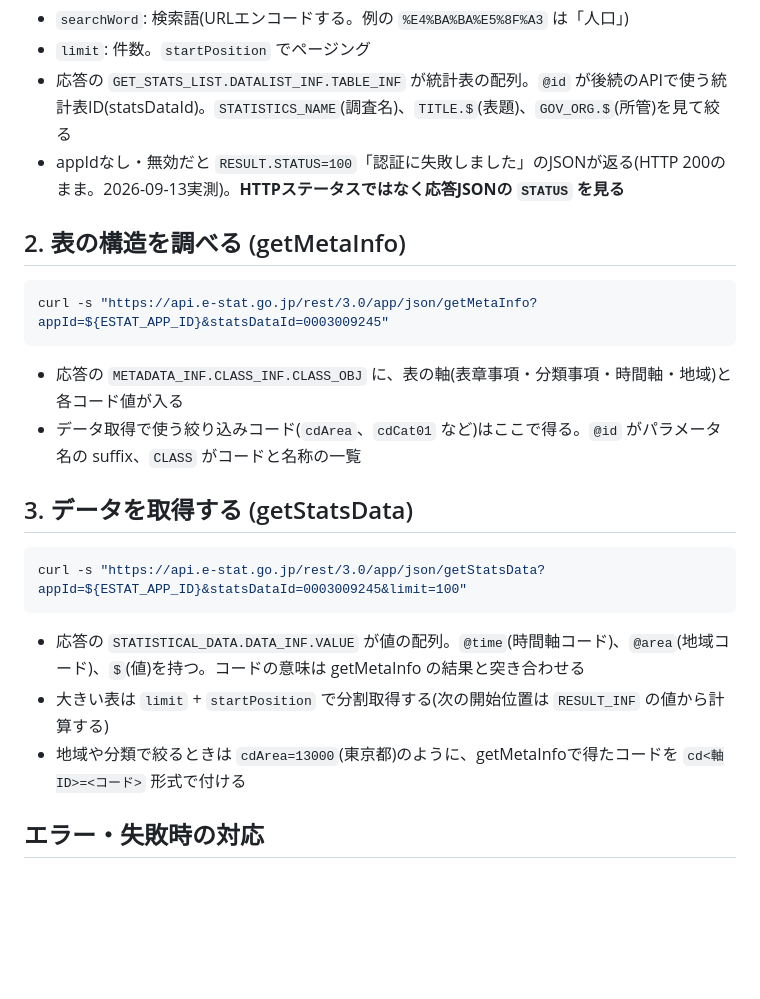
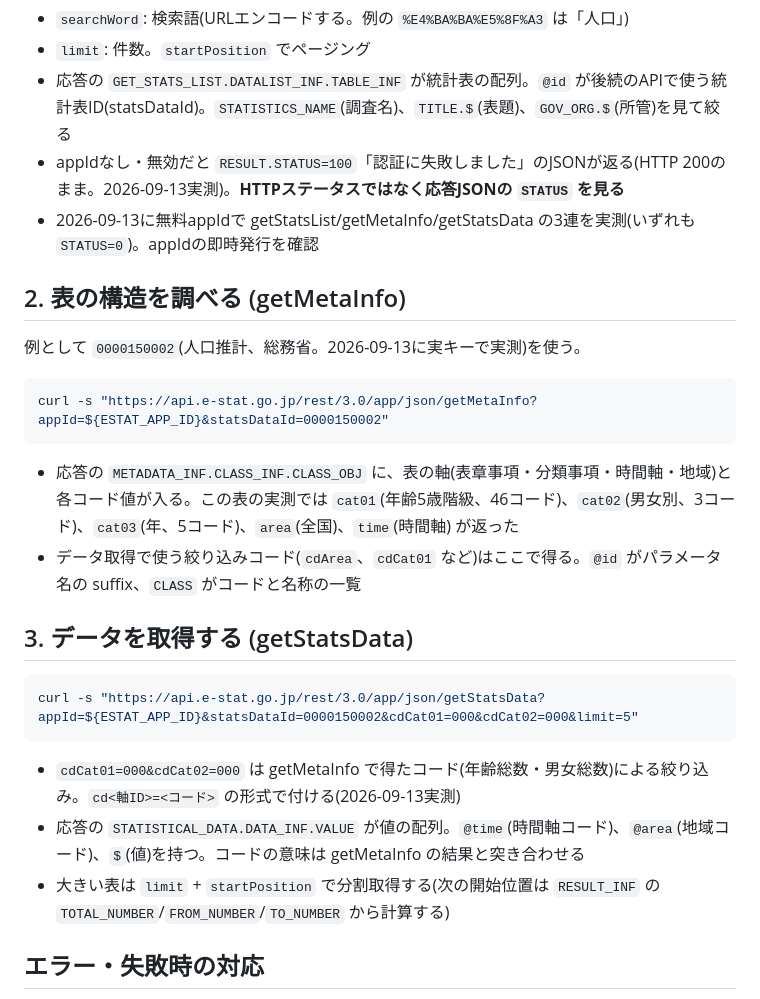
Before and after one commit to tahodev/kurashi-skill, a Markdown page: estat-stats/SKILL.md, the part around the change. GitHub-like rendering; blank space fills up the shorter version.

Commit message:
docs(estat-stats): verify getStatsList/getMetaInfo/getStatsData with real appId
e-Stat account registered (free, instant appId). All three calls return
STATUS=0 with live data; examples now use verified table 0000150002
(人口推計, 総務省) instead of a placeholder ID.

````diff
--- a/estat-stats/SKILL.md
+++ b/estat-stats/SKILL.md
@@ -27,25 +27,28 @@ curl -s "https://api.e-stat.go.jp/rest/3.0/app/json/getStatsList?appId=${ESTAT_A
 - `limit`: 件数。`startPosition` でページング
 - 応答の `GET_STATS_LIST.DATALIST_INF.TABLE_INF` が統計表の配列。`@id` が後続のAPIで使う統計表ID(statsDataId)。`STATISTICS_NAME`(調査名)、`TITLE.$`(表題)、`GOV_ORG.$`(所管)を見て絞る
 - appIdなし・無効だと `RESULT.STATUS=100`「認証に失敗しました」のJSONが返る(HTTP 200のまま。2026-09-13実測)。**HTTPステータスではなく応答JSONの `STATUS` を見る**
+- 2026-09-13に無料appIdで getStatsList/getMetaInfo/getStatsData の3連を実測(いずれも `STATUS=0`)。appIdの即時発行を確認
 
 ## 2. 表の構造を調べる (getMetaInfo)
 
+例として `0000150002`(人口推計、総務省。2026-09-13に実キーで実測)を使う。
+
 ```bash
-curl -s "https://api.e-stat.go.jp/rest/3.0/app/json/getMetaInfo?appId=${ESTAT_APP_ID}&statsDataId=0003009245"
+curl -s "https://api.e-stat.go.jp/rest/3.0/app/json/getMetaInfo?appId=${ESTAT_APP_ID}&statsDataId=0000150002"
 ```
 
-- 応答の `METADATA_INF.CLASS_INF.CLASS_OBJ` に、表の軸(表章事項・分類事項・時間軸・地域)と各コード値が入る
+- 応答の `METADATA_INF.CLASS_INF.CLASS_OBJ` に、表の軸(表章事項・分類事項・時間軸・地域)と各コード値が入る。この表の実測では `cat01`(年齢5歳階級、46コード)、`cat02`(男女別、3コード)、`cat03`(年、5コード)、`area`(全国)、`time`(時間軸) が返った
 - データ取得で使う絞り込みコード(`cdArea`、`cdCat01` など)はここで得る。`@id` がパラメータ名の suffix、`CLASS` がコードと名称の一覧
 
 ## 3. データを取得する (getStatsData)
 
 ```bash
-curl -s "https://api.e-stat.go.jp/rest/3.0/app/json/getStatsData?appId=${ESTAT_APP_ID}&statsDataId=0003009245&limit=100"
+curl -s "https://api.e-stat.go.jp/rest/3.0/app/json/getStatsData?appId=${ESTAT_APP_ID}&statsDataId=0000150002&cdCat01=000&cdCat02=000&limit=5"
 ```
 
+- `cdCat01=000&cdCat02=000` は getMetaInfo で得たコード(年齢総数・男女総数)による絞り込み。`cd<軸ID>=<コード>` の形式で付ける(2026-09-13実測)
 - 応答の `STATISTICAL_DATA.DATA_INF.VALUE` が値の配列。`@time`(時間軸コード)、`@area`(地域コード)、`$`(値)を持つ。コードの意味は getMetaInfo の結果と突き合わせる
-- 大きい表は `limit` + `startPosition` で分割取得する(次の開始位置は `RESULT_INF` の値から計算する)
-- 地域や分類で絞るときは `cdArea=13000`(東京都)のように、getMetaInfoで得たコードを `cd<軸ID>=<コード>` 形式で付ける
+- 大きい表は `limit` + `startPosition` で分割取得する(次の開始位置は `RESULT_INF` の `TOTAL_NUMBER`/`FROM_NUMBER`/`TO_NUMBER` から計算する)
 
 ## エラー・失敗時の対応
 
````
